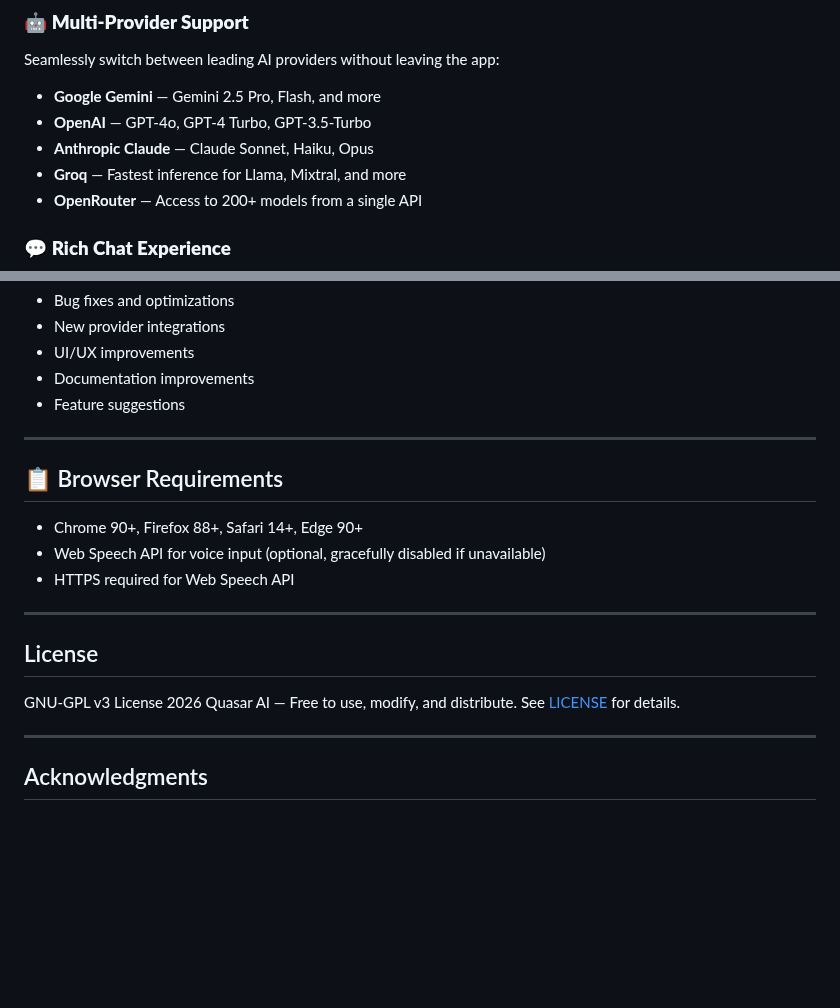
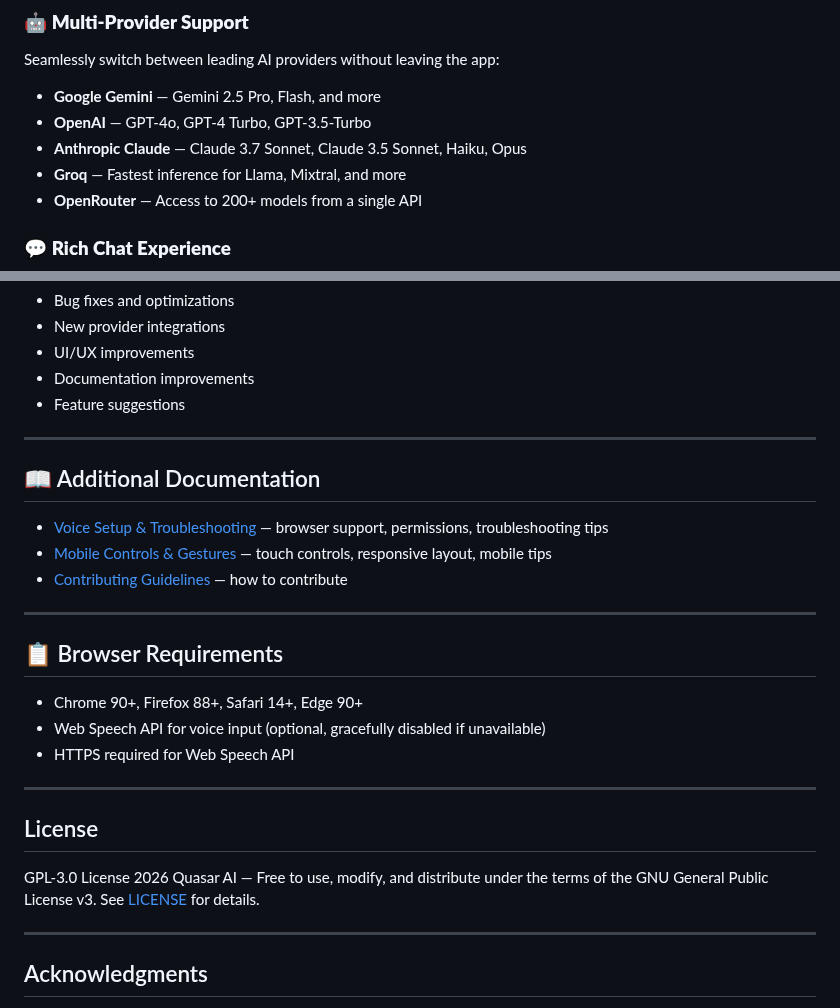
Before and after one commit to coder11125/QuasarAI, a Markdown page: README.md, 2 parts joined by grey strips. Rendered like a GitHub page; blank space fills up the shorter version.

Commit message:
Update README.md, CONTRIBUTING.md and VoiceSetup.md in changes to latest versions

```diff
--- a/README.md
+++ b/README.md
@@ -28,7 +28,7 @@ A sleek, modern, multi-provider AI chat interface. Connect to Google Gemini, Ope
 Seamlessly switch between leading AI providers without leaving the app:
 - **Google Gemini** — Gemini 2.5 Pro, Flash, and more
 - **OpenAI** — GPT-4o, GPT-4 Turbo, GPT-3.5-Turbo
-- **Anthropic Claude** — Claude Sonnet, Haiku, Opus
+- **Anthropic Claude** — Claude 3.7 Sonnet, Claude 3.5 Sonnet, Haiku, Opus
 - **Groq** — Fastest inference for Llama, Mixtral, and more
 - **OpenRouter** — Access to 200+ models from a single API
 
@@ -237,6 +237,14 @@ See [CONTRIBUTING.md](CONTRIBUTING.md) for full guidelines.
 
 ---
 
+## 📖 Additional Documentation
+
+- [Voice Setup & Troubleshooting](VoiceSetup.md) — browser support, permissions, troubleshooting tips
+- [Mobile Controls & Gestures](mobilecontrols.md) — touch controls, responsive layout, mobile tips
+- [Contributing Guidelines](CONTRIBUTING.md) — how to contribute
+
+---
+
 ## 📋 Browser Requirements
 - Chrome 90+, Firefox 88+, Safari 14+, Edge 90+
 - Web Speech API for voice input (optional, gracefully disabled if unavailable)
@@ -246,7 +254,7 @@ See [CONTRIBUTING.md](CONTRIBUTING.md) for full guidelines.
 
 ## License
 
-GNU-GPL v3 License 2026 Quasar AI — Free to use, modify, and distribute. See [LICENSE](LICENSE) for details.
+GPL-3.0 License 2026 Quasar AI — Free to use, modify, and distribute under the terms of the GNU General Public License v3. See [LICENSE](LICENSE) for details.
 
 ---
 
```
Also changed, not shown: CONTRIBUTING.md (+9 -0 lines), VoiceSetup.md (+45 -46 lines).
